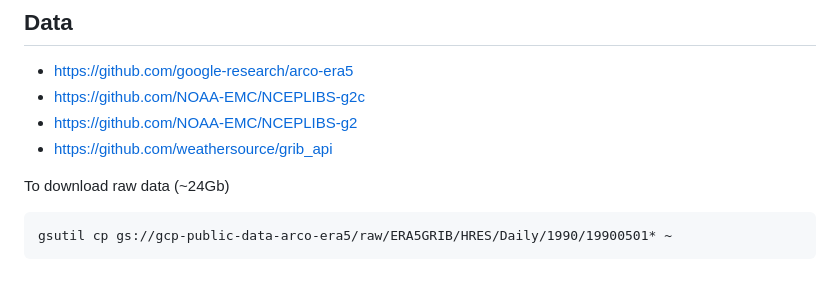
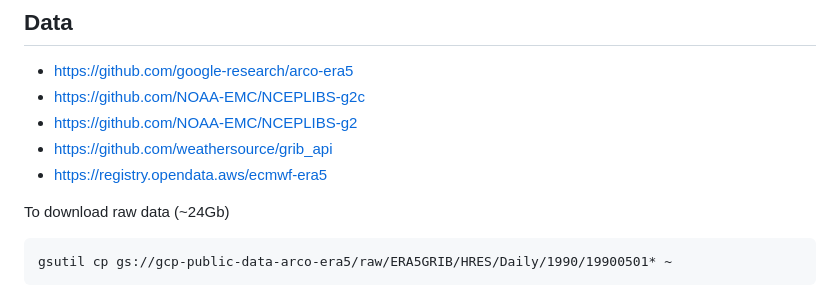
Before and after one commit to slitvinov/neuralgcm, a Markdown page: README.md, the part around the change. GitHub-like rendering.

Commit message:
add AWS link

```diff
--- a/README.md
+++ b/README.md
@@ -28,6 +28,7 @@ python poc/diff.py out.raw ~/out.raw
 - https://github.com/NOAA-EMC/NCEPLIBS-g2c
 - https://github.com/NOAA-EMC/NCEPLIBS-g2
 - https://github.com/weathersource/grib_api
+- https://registry.opendata.aws/ecmwf-era5
 
 To download raw data (~24Gb)
 
```
